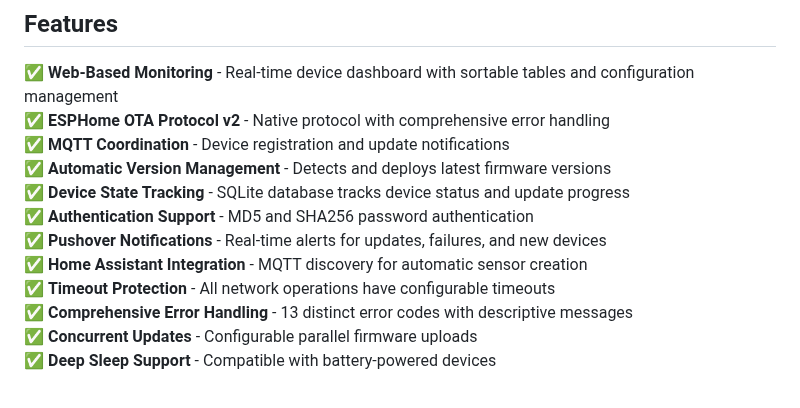
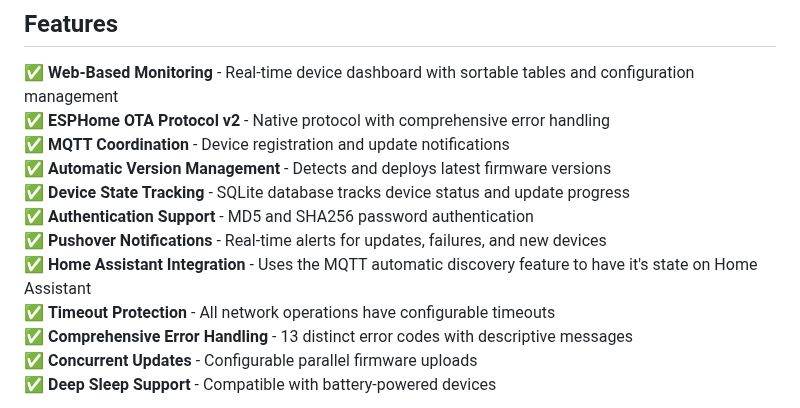
Before and after one commit to turgu1/ota-service, a Markdown page: README.md, the part around the change. Rendered like a GitHub page.

```diff
--- a/README.md
+++ b/README.md
@@ -19,7 +19,7 @@ A robust Rust-based service that automatically manages firmware updates for devi
 ✅ **Device State Tracking** - SQLite database tracks device status and update progress
 ✅ **Authentication Support** - MD5 and SHA256 password authentication
 ✅ **Pushover Notifications** - Real-time alerts for updates, failures, and new devices
-✅ **Home Assistant Integration** - MQTT discovery for automatic sensor creation
+✅ **Home Assistant Integration** - Uses the MQTT automatic discovery feature to have it's state on Home Assistant
 ✅ **Timeout Protection** - All network operations have configurable timeouts
 ✅ **Comprehensive Error Handling** - 13 distinct error codes with descriptive messages
 ✅ **Concurrent Updates** - Configurable parallel firmware uploads
```
